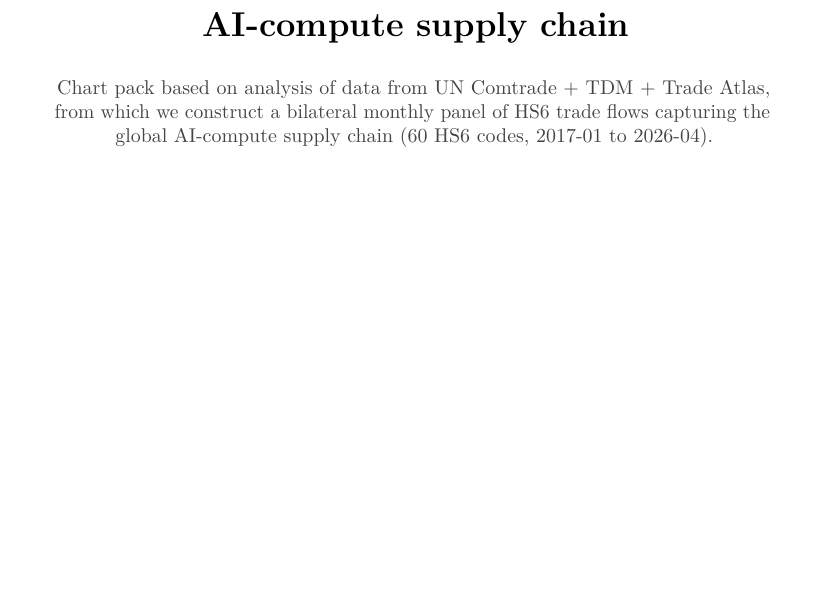
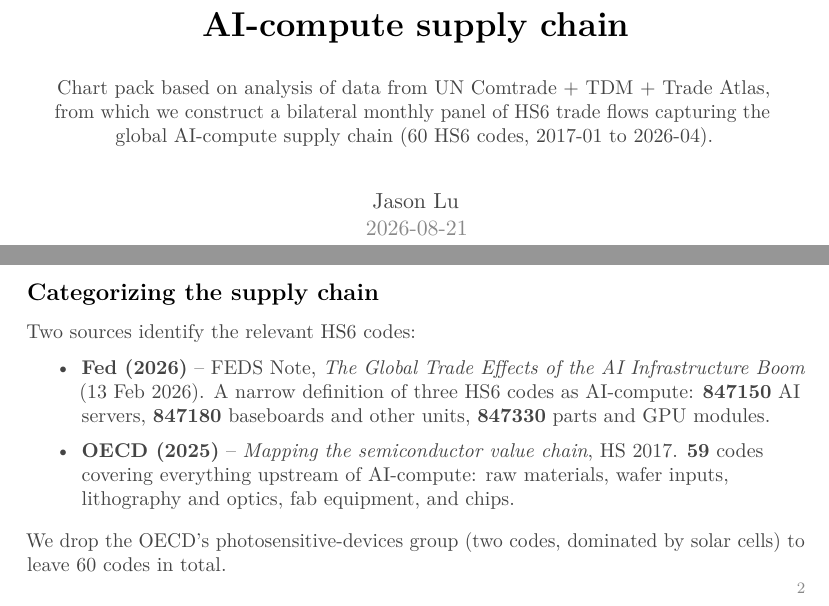
Before and after one commit to jasonzhixinglu/global-export-complexity, a LaTeX document (exports/chart_pack.tex): part of page 1 of 31 before the commit and two parts of pages 1 and 2 of 33 after it, the two joined at a grey line, cut so that both start at the same text, the shorter picture padded with empty space. Compiled offline with pdfLaTeX.

Commit message:
Chart pack: byline, two reference slides, section retitling
Adds "Where the categories come from" (the Fed's three AI-compute codes and the
OECD's 57 upstream ones, and why the photosensitive pair is dropped) and "The
bilateral monthly panel" (60 x 112 x 30 x 30 -> 3.5m cells, and which of Comtrade,
TDM and the Atlas supplies what). Section titles and captions reworked throughout;
title page carries the author and today's date.

Co-Authored-By: Claude Opus 5 (1M context) <noreply@anthropic.com>

```diff
--- a/exports/chart_pack.tex
+++ b/exports/chart_pack.tex
@@ -19,6 +19,7 @@
   \usepackage[a4paper,landscape,top=1.1cm,bottom=1.0cm,left=1.4cm,right=1.4cm]{geometry}
 \fi
 \usepackage{graphicx}
+\usepackage{array}
 \usepackage{xcolor}
 \usepackage[T1]{fontenc}
 \usepackage{lmodern}
@@ -99,8 +100,46 @@
   \end{minipage}
   \vspace{22pt}
 
-  {\color{sectiongrey}2026-08-20}
+  {\color{captiongrey}Jason Lu}
+
+  {\color{sectiongrey}2026-08-21}
 \end{center}
+
+\textpage{Categorizing the supply chain}{%
+Two sources identify the relevant HS6 codes:
+\begin{itemize}\itemsep3pt
+  \item \textbf{Fed (2026)} -- FEDS Note, \emph{The Global Trade Effects of the AI Infrastructure Boom} (13 Feb 2026). A narrow definition of three HS6 codes as AI-compute: \textbf{847150} AI servers, \textbf{847180} baseboards and other units, \textbf{847330} parts and GPU modules.
+  \item \textbf{OECD (2025)} -- \emph{Mapping the semiconductor value chain}, HS 2017. \textbf{59} codes covering everything upstream of AI-compute: raw materials, wafer inputs, lithography and optics, fab equipment, and chips.
+\end{itemize}
+\vspace{3pt}
+We drop the OECD's photosensitive-devices group (two codes, dominated by solar cells) to leave 60 codes in total.}
+
+\textpage{The bilateral monthly panel}{%
+\vspace{15pt}
+
+{\centering\setlength{\tabcolsep}{4pt}
+\begin{tabular}{@{}ccccccccc@{}}
+  {\LARGE\bfseries 60} & {\large$\times$} & {\LARGE\bfseries 112} & {\large$\times$} &
+  {\LARGE\bfseries 30} & {\large$\times$} & {\LARGE\bfseries 30} & {\large$\rightarrow$} &
+  {\LARGE\bfseries 3.5m} \tabularnewline[3pt]
+  {\footnotesize\color{captiongrey}codes} & & {\footnotesize\color{captiongrey}months} & &
+  {\footnotesize\color{captiongrey}exporters} & & {\footnotesize\color{captiongrey}importers} & &
+  {\footnotesize\color{captiongrey}flows covering \$15tn of trade} \tabularnewline
+\end{tabular}\par}
+
+\vspace{11pt}
+{\color{sectiongrey}\rule{\linewidth}{0.4pt}}
+\vspace{7pt}
+
+Assembled from three sources:
+\begin{description}\itemsep4pt
+  \item[UN Comtrade] is the backbone of the sample, covering validated national submissions.
+  \item[Trade Data Monitor] fills in data where Comtrade lacks coverage: Taiwan is absent from Comtrade entirely, China missing from 2025 and Vietnam from 2024.
+  \item[Atlas of Economic Complexity] supplies annual bilateral flows up to 2024.
+\end{description}
+}
+
+
 
 %% -------------------------------------------------------------- 1. The chain as flows
 \sectionpage{1. The supply chain in 2024}{2024 annual trade flows from the Trade Atlas. We record all relevant HS6 codes, so its coverage extends beyond solely AI compute. China and Hong Kong are counted as one trade bloc (CHK) throughout.}
```
Also changed, not shown: exports/chart_pack.pdf, exports/chart_pack.tex (24 more changed lines), 2 other files.
